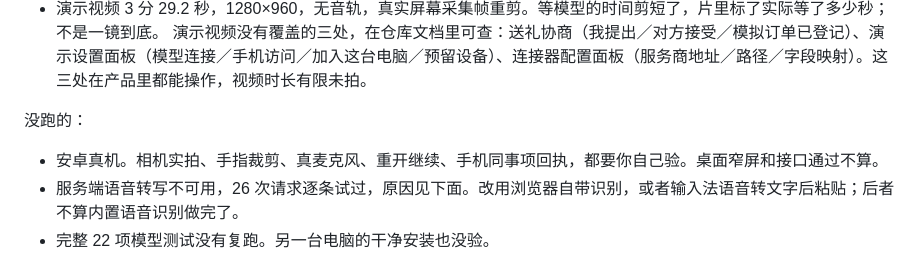
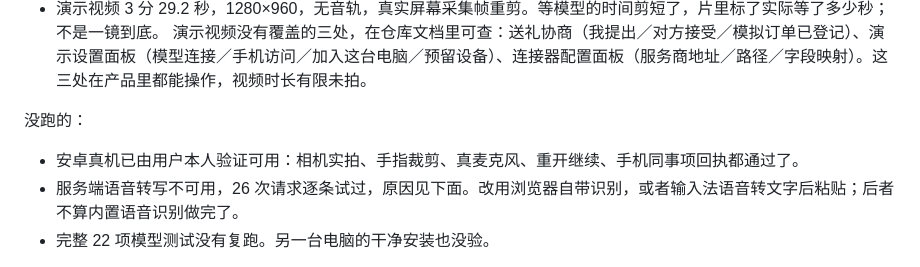
Before and after one commit to larisfavour-lang/personal-ai-hackathon, a Markdown page: README.md, the part around the change. Drawn GitHub-style.

```diff
--- a/README.md
+++ b/README.md
@@ -144,7 +144,7 @@ python -m http.server 9000 --bind 127.0.0.1 \
 
 没跑的：
 
-- 安卓真机。相机实拍、手指裁剪、真麦克风、重开继续、手机同事项回执，都要你自己验。桌面窄屏和接口通过不算。
+- 安卓真机已由用户本人验证可用：相机实拍、手指裁剪、真麦克风、重开继续、手机同事项回执都通过了。
 - 服务端语音转写不可用，26 次请求逐条试过，原因见下面。改用浏览器自带识别，或者输入法语音转文字后粘贴；后者不算内置语音识别做完了。
 - 完整 22 项模型测试没有复跑。另一台电脑的干净安装也没验。
 
```
Also changed, not shown: docs/one-pager.md (+1 -1 lines).
